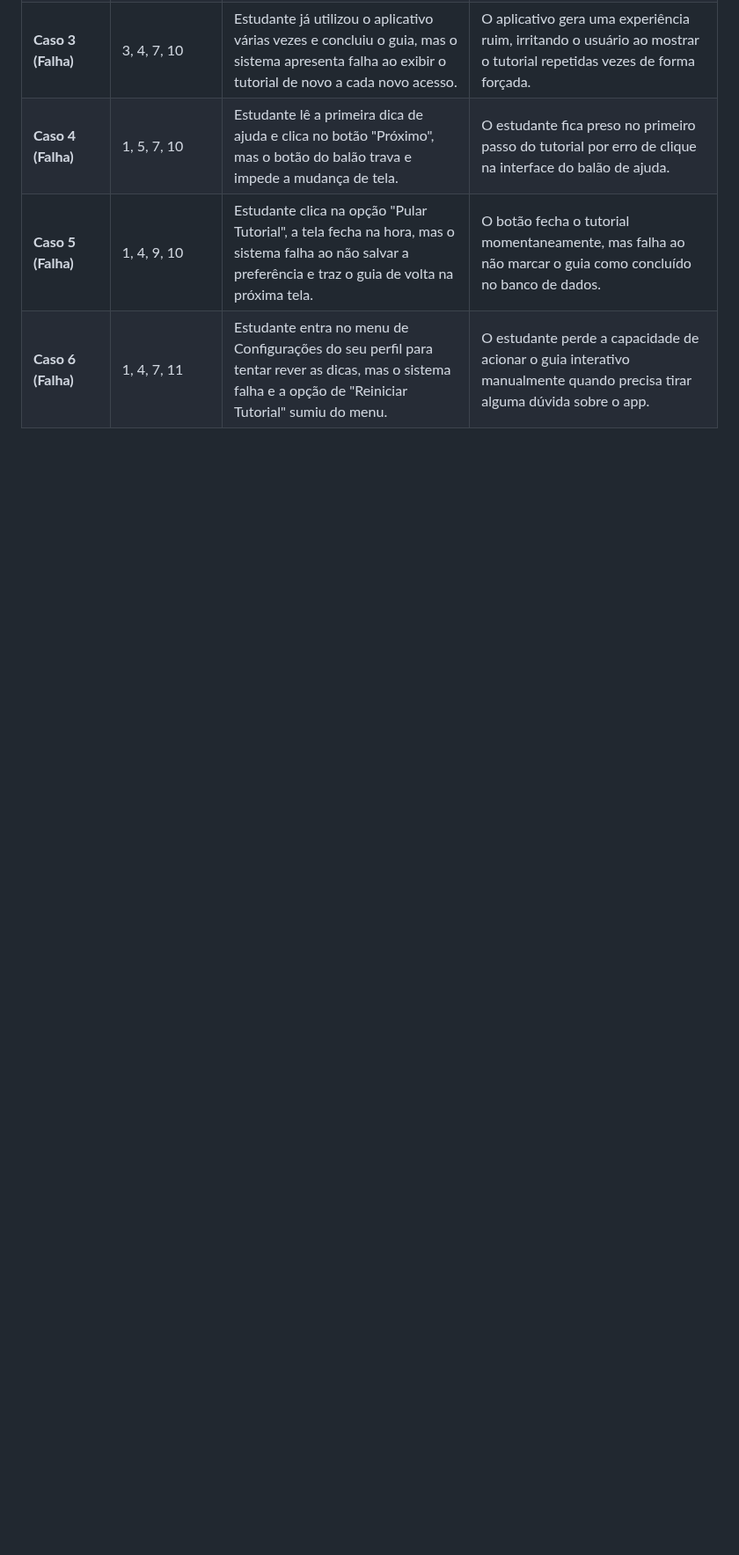
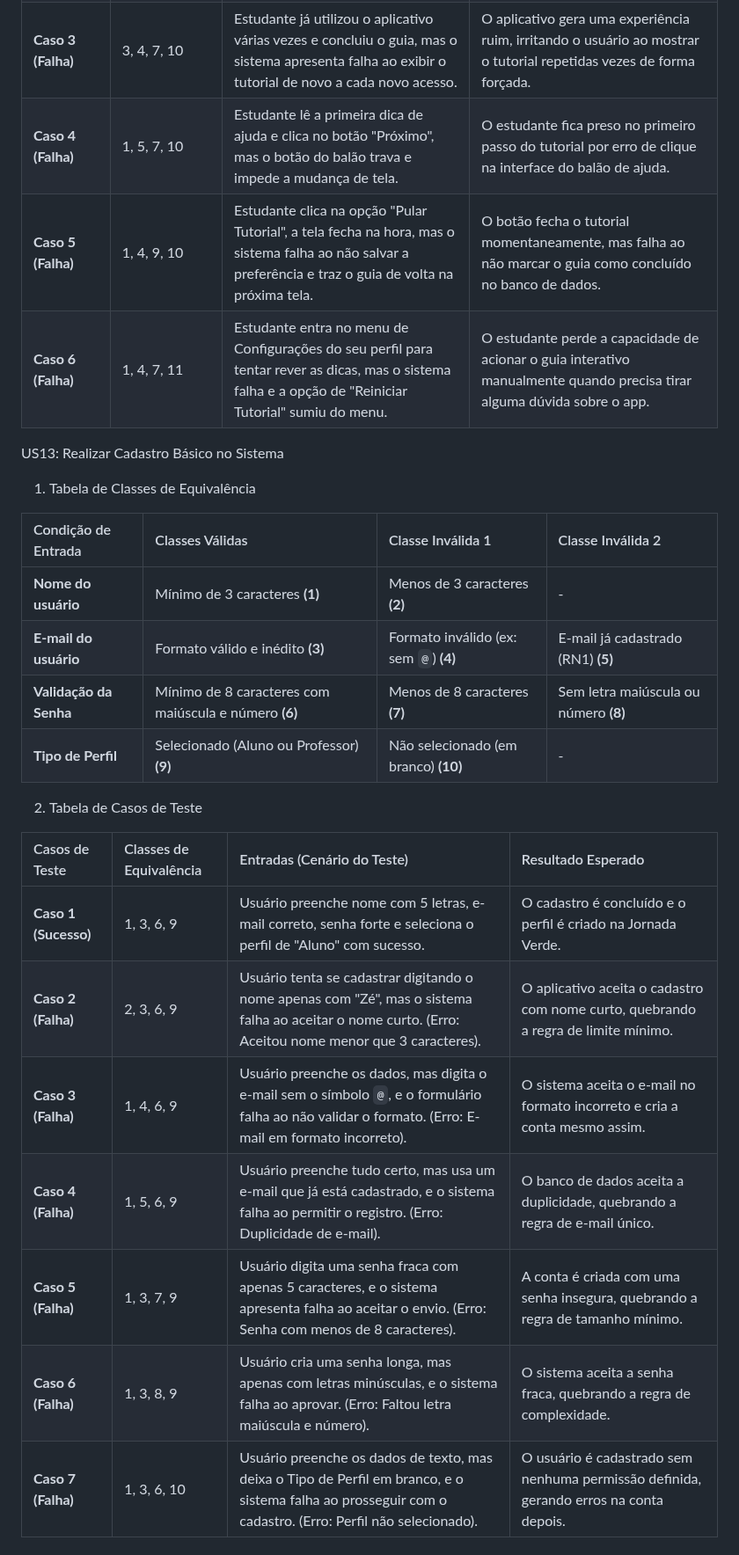
Before and after one commit to Rhodgs/projeto-pratico-es, a Markdown page: casos-de-testes/classes-equivalência.md, the part around one of its changes. Shown at 88% size. Drawn GitHub-style; blank space fills up the shorter version.

Commit message:
Adicionei mais tabelas

```diff
--- a/casos-de-testes/classes-equivalência.md
+++ b/casos-de-testes/classes-equivalência.md
@@ -290,3 +290,28 @@ US12: Guia Passo a Passo Interativo (Tutorial)
 | **Caso 4 (Falha)** | 1, 5, 7, 10 | Estudante lê a primeira dica de ajuda e clica no botão "Próximo", mas o botão do balão trava e impede a mudança de tela. | O estudante fica preso no primeiro passo do tutorial por erro de clique na interface do balão de ajuda. |
 | **Caso 5 (Falha)** | 1, 4, 9, 10 | Estudante clica na opção "Pular Tutorial", a tela fecha na hora, mas o sistema falha ao não salvar a preferência e traz o guia de volta na próxima tela. | O botão fecha o tutorial momentaneamente, mas falha ao não marcar o guia como concluído no banco de dados. |
 | **Caso 6 (Falha)** | 1, 4, 7, 11 | Estudante entra no menu de Configurações do seu perfil para tentar rever as dicas, mas o sistema falha e a opção de "Reiniciar Tutorial" sumiu do menu. | O estudante perde a capacidade de acionar o guia interativo manualmente quando precisa tirar alguma dúvida sobre o app. |
+
+
+US13: Realizar Cadastro Básico no Sistema
+
+1. Tabela de Classes de Equivalência
+
+| Condição de Entrada | Classes Válidas | Classe Inválida 1 | Classe Inválida 2 |
+| :--- | :--- | :--- | :--- |
+| **Nome do usuário** | Mínimo de 3 caracteres **(1)** | Menos de 3 caracteres **(2)** | - |
+| **E-mail do usuário** | Formato válido e inédito **(3)** | Formato inválido (ex: sem `@`) **(4)** | E-mail já cadastrado (RN1) **(5)** |
+| **Validação da Senha** | Mínimo de 8 caracteres com maiúscula e número **(6)** | Menos de 8 caracteres **(7)** | Sem letra maiúscula ou número **(8)** |
+| **Tipo de Perfil** | Selecionado (Aluno ou Professor) **(9)** | Não selecionado (em branco) **(10)** | - |
+
+2. Tabela de Casos de Teste
+
+| Casos de Teste | Classes de Equivalência | Entradas (Cenário do Teste) | Resultado Esperado |
+| :--- | :--- | :--- | :--- |
+| **Caso 1 (Sucesso)** | 1, 3, 6, 9 | Usuário preenche nome com 5 letras, e-mail correto, senha forte e seleciona o perfil de "Aluno" com sucesso. | O cadastro é concluído e o perfil é criado na Jornada Verde. |
+| **Caso 2 (Falha)** | 2, 3, 6, 9 | Usuário tenta se cadastrar digitando o nome apenas com "Zé", mas o sistema falha ao aceitar o nome curto. (Erro: Aceitou nome menor que 3 caracteres). | O aplicativo aceita o cadastro com nome curto, quebrando a regra de limite mínimo. |
+| **Caso 3 (Falha)** | 1, 4, 6, 9 | Usuário preenche os dados, mas digita o e-mail sem o símbolo `@`, e o formulário falha ao não validar o formato. (Erro: E-mail em formato incorreto). | O sistema aceita o e-mail no formato incorreto e cria a conta mesmo assim. |
+| **Caso 4 (Falha)** | 1, 5, 6, 9 | Usuário preenche tudo certo, mas usa um e-mail que já está cadastrado, e o sistema falha ao permitir o registro. (Erro: Duplicidade de e-mail). | O banco de dados aceita a duplicidade, quebrando a regra de e-mail único. |
+| **Caso 5 (Falha)** | 1, 3, 7, 9 | Usuário digita uma senha fraca com apenas 5 caracteres, e o sistema apresenta falha ao aceitar o envio. (Erro: Senha com menos de 8 caracteres). | A conta é criada com uma senha insegura, quebrando a regra de tamanho mínimo. |
+| **Caso 6 (Falha)** | 1, 3, 8, 9 | Usuário cria uma senha longa, mas apenas com letras minúsculas, e o sistema falha ao aprovar. (Erro: Faltou letra maiúscula e número). | O sistema aceita a senha fraca, quebrando a regra de complexidade. |
+| **Caso 7 (Falha)** | 1, 3, 6, 10 | Usuário preenche os dados de texto, mas deixa o Tipo de Perfil em branco, e o sistema falha ao prosseguir com o cadastro. (Erro: Perfil não selecionado). | O usuário é cadastrado sem nenhuma permissão definida, gerando erros na conta depois. |
+
```
Also changed, not shown: other parts of casos-de-testes/classes-equivalência.md (+20 -0 lines).
